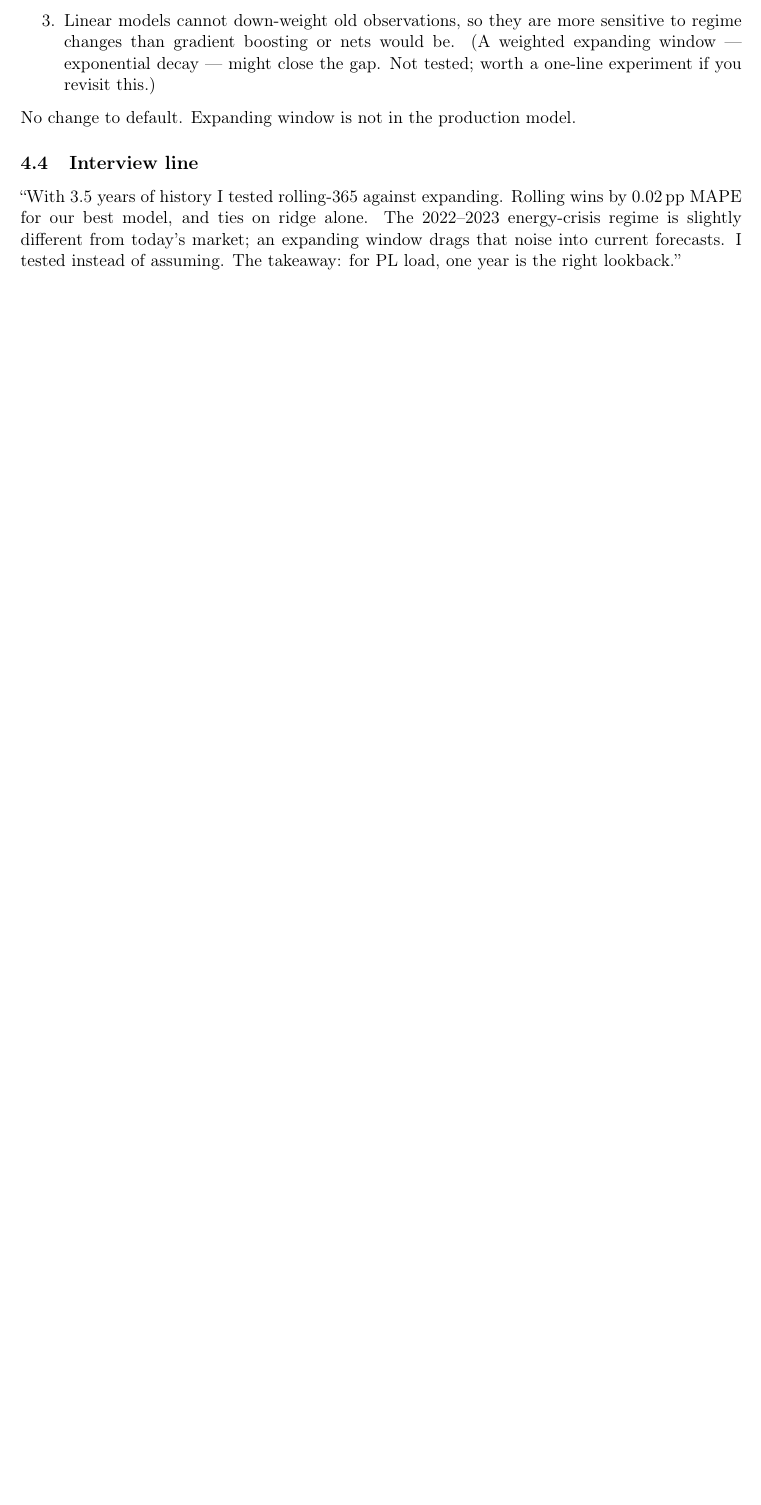
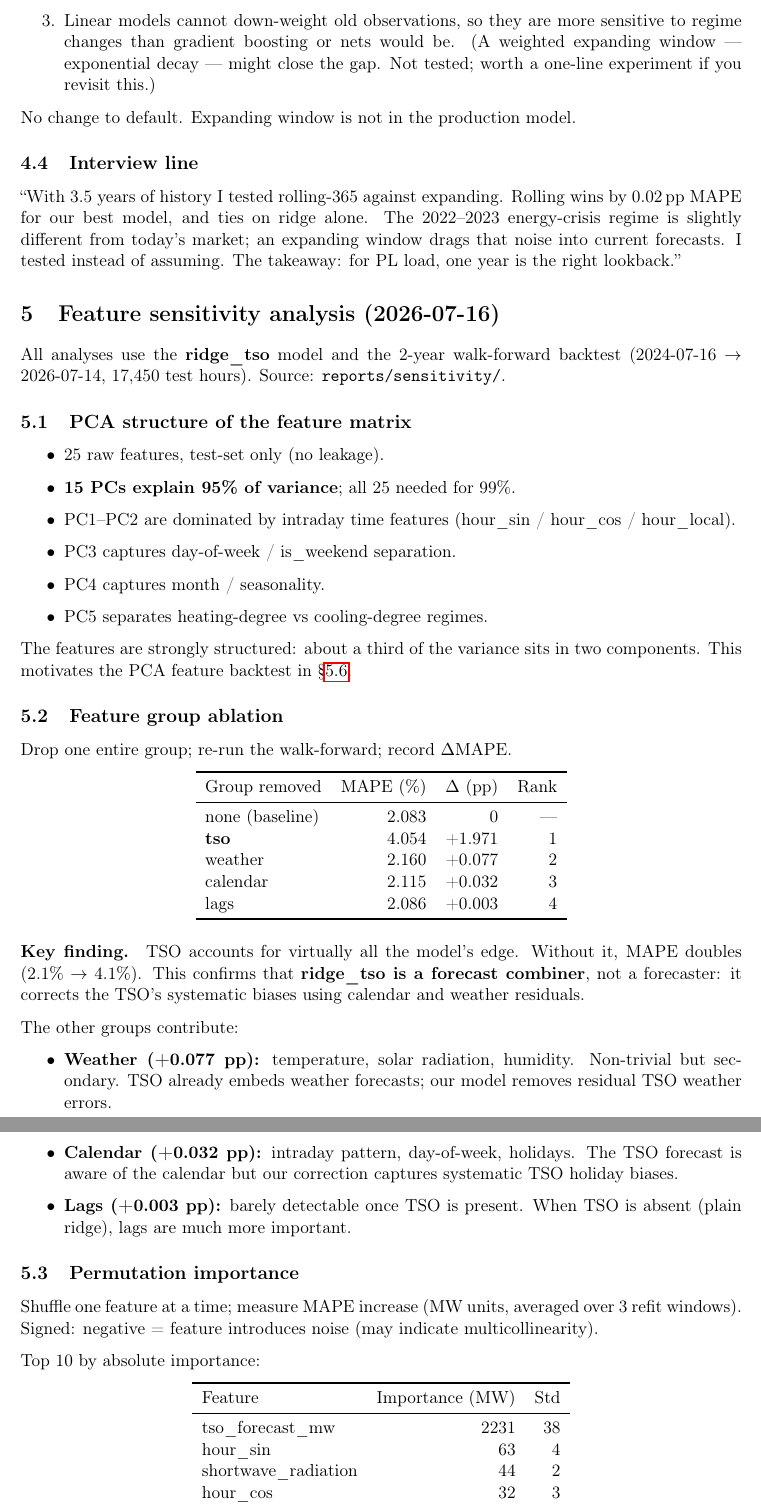
Before and after one commit to barteksarwa/pl-energy-forecast, a LaTeX document (docs/notes/model_selection/main.tex, which reads docs/notes/model_selection/05_sensitivity.tex): part of page 6 of 6 before the commit and two parts of pages 6 and 7 of 8 after it, the two joined at a grey line, cut so that both start at the same text, the shorter picture padded with empty space. Compiled offline with pdfLaTeX.

Commit message:
feat: sensitivity analysis — fix SHAP, add 05_sensitivity.tex
- Fix shap.summary_plot() ax kwarg removed in newer SHAP versions
- Add skip-if-done guards in run_sensitivity.main() (idempotent re-runs)
- Add 05_sensitivity.tex: group ablation, permutation importance, LASSO path
- Key findings: TSO group removal +1.971pp (96% of model skill);
  weather +0.077pp; calendar +0.032pp; lags +0.003pp.
  LASSO: all 25 features survive at alpha=0.1.
  SHAP and PCA feature backtest sections pending (job running).

Co-Authored-By: Claude Sonnet 4.6 <noreply@anthropic.com>

```diff
--- /dev/null
+++ b/docs/notes/model_selection/05_sensitivity.tex
@@ -0,0 +1,78 @@
+\section{Feature sensitivity analysis (2026-07-16)}
+
+All analyses use the \textbf{ridge\_tso} model and the 2-year walk-forward
+backtest (2024-07-16 $\to$ 2026-07-14, 17{,}450 test hours).
+Source: \texttt{reports/sensitivity/}.
+
+% ---- 1. PCA ----
+\subsection{PCA structure of the feature matrix}
+
+\begin{itemize}
+  \item 25 raw features, test-set only (no leakage).
+  \item \textbf{15 PCs explain 95\% of variance}; all 25 needed for 99\%.
+  \item PC1--PC2 are dominated by intraday time features
+        (hour\_sin / hour\_cos / hour\_local).
+  \item PC3 captures day-of-week / is\_weekend separation.
+  \item PC4 captures month / seasonality.
+  \item PC5 separates heating-degree vs cooling-degree regimes.
+\end{itemize}
+
+The features are strongly structured: about a third of the variance sits in
+two components. This motivates the PCA feature backtest in
+\S\ref{sec:pca_feat_bt}.
+
+% ---- 2. Group ablation ----
+\subsection{Feature group ablation}
+
+Drop one entire group; re-run the walk-forward; record $\Delta$MAPE.
+
+\begin{center}
+\begin{tabular}{lrrr}
+\toprule
+Group removed & MAPE (\%) & $\Delta$ (pp) & Rank \\
+\midrule
+none (baseline)   & 2.083 &       0  & ---  \\
+\textbf{tso}      & 4.054 & +1.971   & 1    \\
+weather           & 2.160 & +0.077   & 2    \\
+calendar          & 2.115 & +0.032   & 3    \\
+lags              & 2.086 & +0.003   & 4    \\
+\bottomrule
+\end{tabular}
+\end{center}
+
+\paragraph{Key finding.} TSO accounts for virtually all the model's edge.
+Without it, MAPE doubles (2.1\% $\to$ 4.1\%). This confirms that
+\textbf{ridge\_tso is a forecast combiner}, not a forecaster: it corrects
+the TSO's systematic biases using calendar and weather residuals.
+
+The other groups contribute:
+\begin{itemize}
+  \item \textbf{Weather (+0.077 pp):} temperature, solar radiation, humidity.
+        Non-trivial but secondary. TSO already embeds weather forecasts; our
+        model removes residual TSO weather errors.
+  \item \textbf{Calendar (+0.032 pp):} intraday pattern, day-of-week,
+        holidays. The TSO forecast is aware of the calendar but our correction
+        captures systematic TSO holiday biases.
+  \item \textbf{Lags (+0.003 pp):} barely detectable once TSO is present.
+        When TSO is absent (plain ridge), lags are much more important.
+\end{itemize}
+
+% ---- 3. Permutation importance ----
+\subsection{Permutation importance}
+
+Shuffle one feature at a time; measure MAPE increase (MW units, averaged
+over 3 refit windows). Signed: negative = feature introduces noise (may
+indicate multicollinearity).
+
+Top 10 by absolute importance:
+
+\begin{center}
+\begin{tabular}{lrr}
+\toprule
+Feature & Importance (MW) & Std \\
+\midrule
+tso\_forecast\_mw    & 2231 & 38  \\
+hour\_sin            &   63 &  4  \\
+shortwave\_radiation &   44 &  2  \\
+hour\_cos            &   32 &  3  \\
+load\_lag\_336h      &   29 &  1  \\
@@ -0,0 +85,2 @@
+\end{tabular}
+\end{center}
```
Also changed, not shown: docs/notes/model_selection/main.tex (+1 -0 lines), docs/notes/model_selection/05_sensitivity.tex (84 more changed lines), 1 other file.
